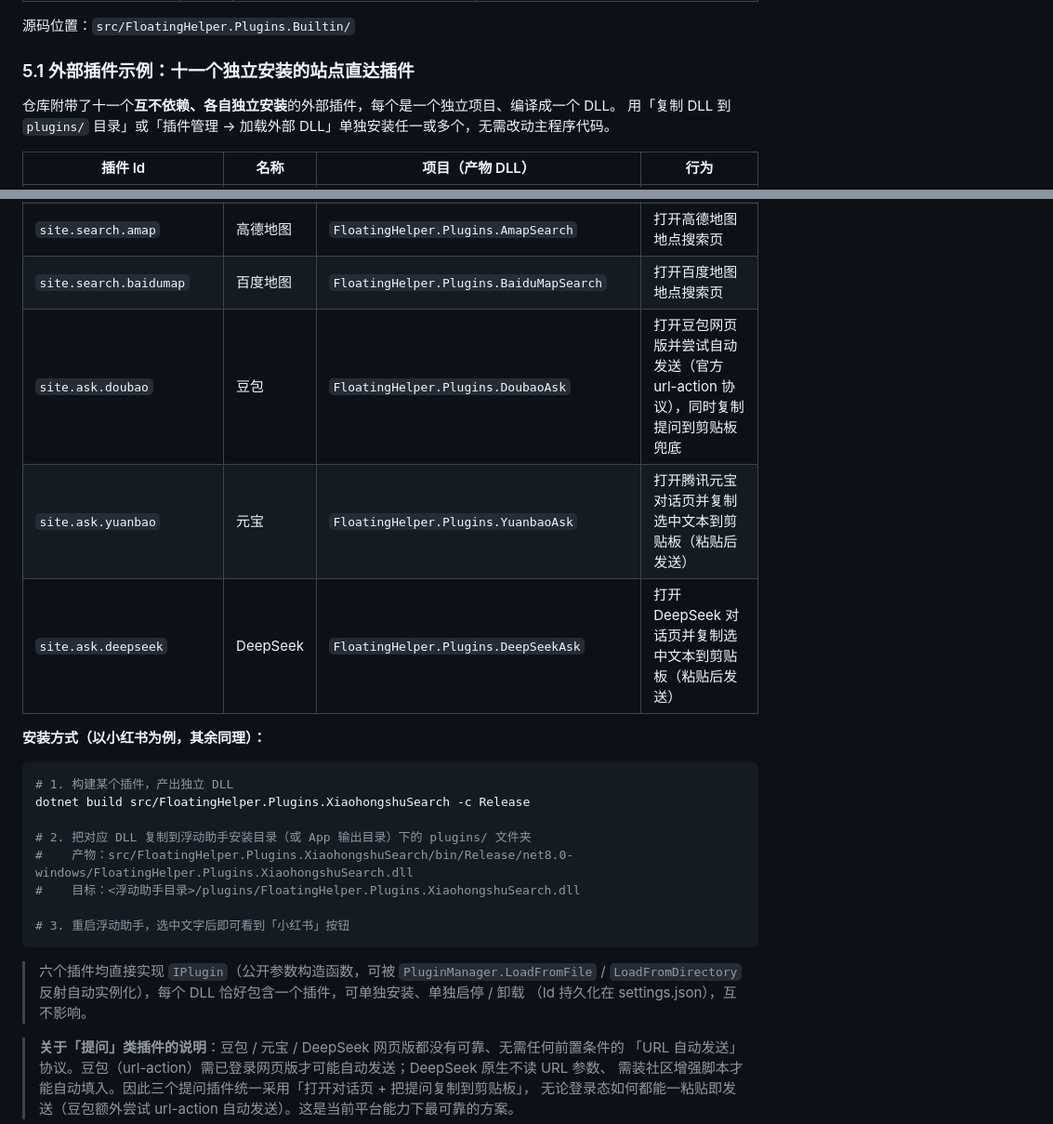
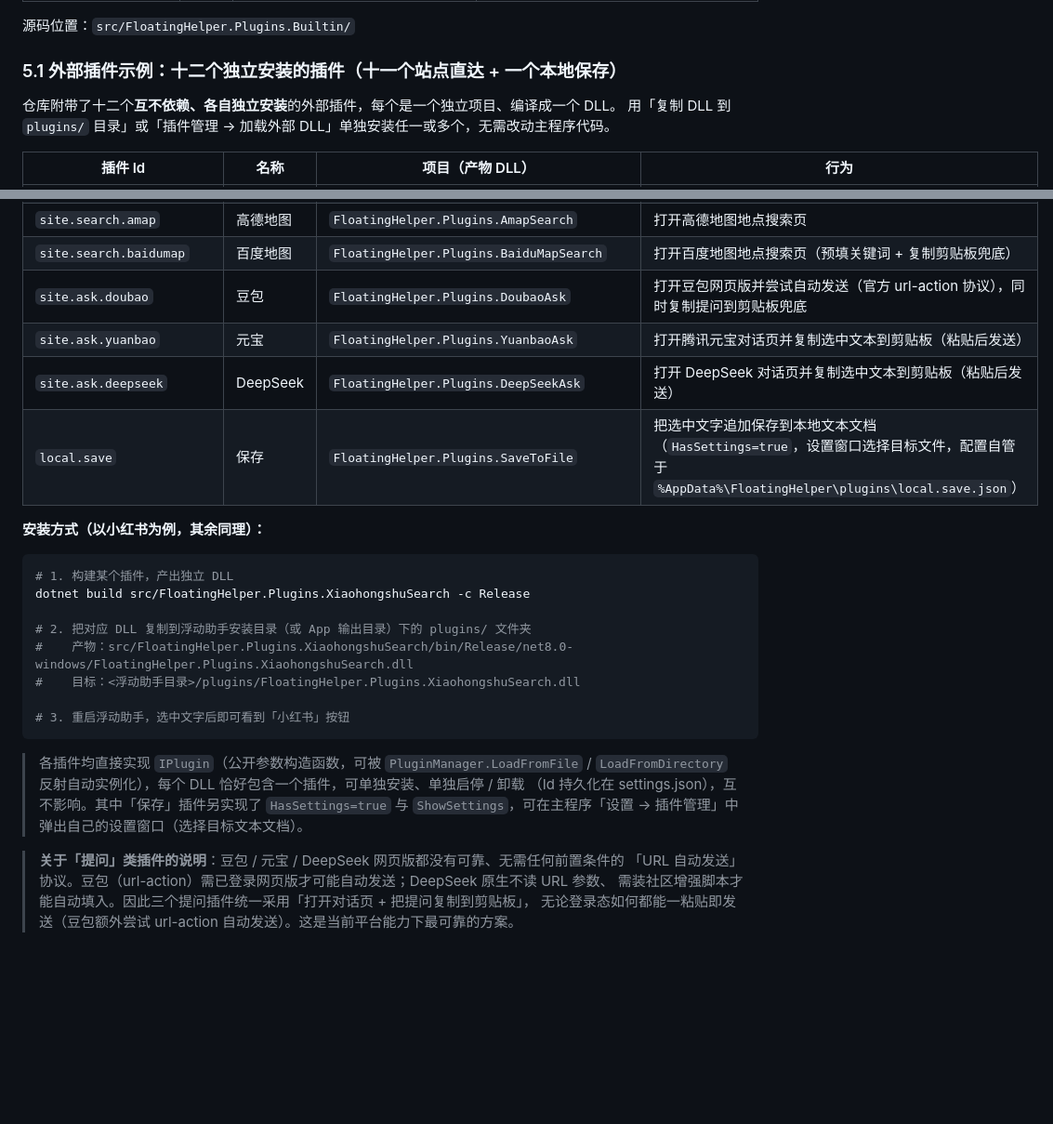
Before and after one commit to roseion/FloatingHelper, a Markdown page: docs/插件设计接口指南.md, 2 parts joined by grey strips. Shown at 93% size. Drawn GitHub-style; blank space fills up the shorter version.

````diff
--- a/docs/插件设计接口指南.md
+++ b/docs/插件设计接口指南.md
@@ -153,9 +153,9 @@ dotnet build -c Release
 
 源码位置：`src/FloatingHelper.Plugins.Builtin/`
 
-### 5.1 外部插件示例：十一个独立安装的站点直达插件
+### 5.1 外部插件示例：十二个独立安装的插件（十一个站点直达 + 一个本地保存）
 
-仓库附带了十一个**互不依赖、各自独立安装**的外部插件，每个是一个独立项目、编译成一个 DLL。
+仓库附带了十二个**互不依赖、各自独立安装**的外部插件，每个是一个独立项目、编译成一个 DLL。
 用「复制 DLL 到 `plugins/` 目录」或「插件管理 → 加载外部 DLL」单独安装任一或多个，无需改动主程序代码。
 
 | 插件 Id | 名称 | 项目（产物 DLL） | 行为 |
@@ -167,10 +167,11 @@ dotnet build -c Release
 | `site.search.google` | 谷歌 | `FloatingHelper.Plugins.GoogleSearch` | 打开谷歌搜索结果页 |
 | `site.search.bing` | 必应 | `FloatingHelper.Plugins.BingSearch` | 打开必应搜索结果页 |
 | `site.search.amap` | 高德地图 | `FloatingHelper.Plugins.AmapSearch` | 打开高德地图地点搜索页 |
-| `site.search.baidumap` | 百度地图 | `FloatingHelper.Plugins.BaiduMapSearch` | 打开百度地图地点搜索页 |
+| `site.search.baidumap` | 百度地图 | `FloatingHelper.Plugins.BaiduMapSearch` | 打开百度地图地点搜索页（预填关键词 + 复制剪贴板兜底） |
 | `site.ask.doubao` | 豆包 | `FloatingHelper.Plugins.DoubaoAsk` | 打开豆包网页版并尝试自动发送（官方 url-action 协议），同时复制提问到剪贴板兜底 |
 | `site.ask.yuanbao` | 元宝 | `FloatingHelper.Plugins.YuanbaoAsk` | 打开腾讯元宝对话页并复制选中文本到剪贴板（粘贴后发送） |
 | `site.ask.deepseek` | DeepSeek | `FloatingHelper.Plugins.DeepSeekAsk` | 打开 DeepSeek 对话页并复制选中文本到剪贴板（粘贴后发送） |
+| `local.save` | 保存 | `FloatingHelper.Plugins.SaveToFile` | 把选中文字追加保存到本地文本文档（`HasSettings=true`，设置窗口选择目标文件，配置自管于 `%AppData%\FloatingHelper\plugins\local.save.json`） |
 
 **安装方式（以小红书为例，其余同理）：**
 
@@ -185,9 +186,10 @@ dotnet build src/FloatingHelper.Plugins.XiaohongshuSearch -c Release
 # 3. 重启浮动助手，选中文字后即可看到「小红书」按钮
 ```
 
-> 六个插件均直接实现 `IPlugin`（公开参数构造函数，可被 `PluginManager.LoadFromFile` /
+> 各插件均直接实现 `IPlugin`（公开参数构造函数，可被 `PluginManager.LoadFromFile` /
 > `LoadFromDirectory` 反射自动实例化），每个 DLL 恰好包含一个插件，可单独安装、单独启停 / 卸载
-> （Id 持久化在 settings.json），互不影响。
+> （Id 持久化在 settings.json），互不影响。其中「保存」插件另实现了 `HasSettings=true` 与
+> `ShowSettings`，可在主程序「设置 → 插件管理」中弹出自己的设置窗口（选择目标文本文档）。
 
 > **关于「提问」类插件的说明**：豆包 / 元宝 / DeepSeek 网页版都没有可靠、无需任何前置条件的
 > 「URL 自动发送」协议。豆包（url-action）需已登录网页版才可能自动发送；DeepSeek 原生不读 URL 参数、
````
Also changed, not shown: README.md (+4 -2 lines).
